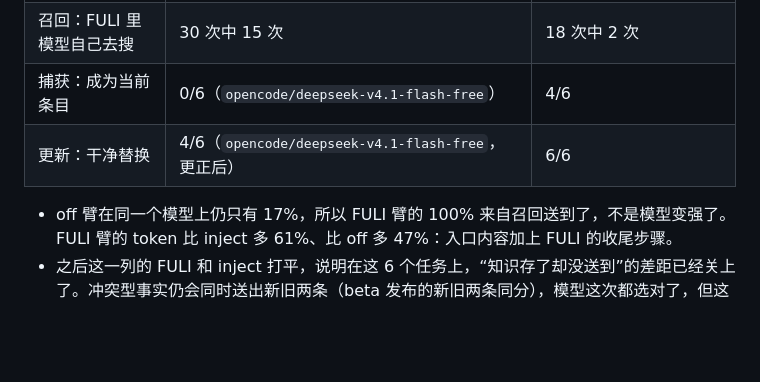
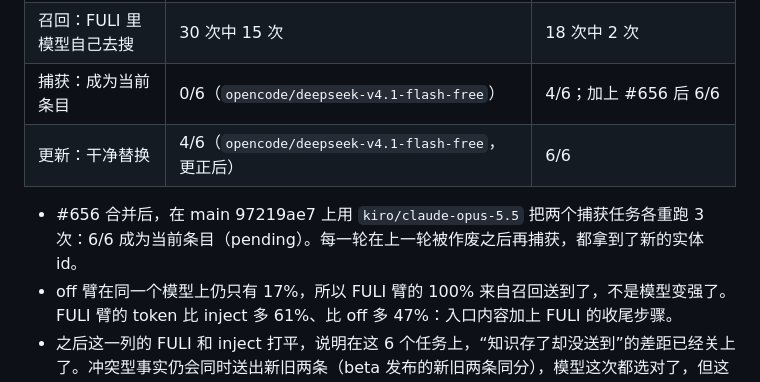
Before and after one commit to JevonsCode/fuli, a Markdown page: FULI_ALIGNMENT_BENCHMARK.md, the part around the change. GitHub-like rendering; blank space fills up the shorter version.

Commit message:
rec#63: memory3 capture 6/6 after #656 (kiro/claude-opus-5.5)
Skills: N/A - benchmark doc only.

```diff
--- a/FULI_ALIGNMENT_BENCHMARK.md
+++ b/FULI_ALIGNMENT_BENCHMARK.md
@@ -511,9 +511,10 @@ append_decision_validation(
 | 召回：off 成功率 | 6%、17% | 17% |
 | 召回：入口送出当前版本 | 0/6 个任务 | 5/6 个任务 |
 | 召回：FULI 里模型自己去搜 | 30 次中 15 次 | 18 次中 2 次 |
-| 捕获：成为当前条目 | 0/6（`opencode/deepseek-v4.1-flash-free`） | 4/6 |
+| 捕获：成为当前条目 | 0/6（`opencode/deepseek-v4.1-flash-free`） | 4/6；加上 #656 后 6/6 |
 | 更新：干净替换 | 4/6（`opencode/deepseek-v4.1-flash-free`，更正后） | 6/6 |
 
+- #656 合并后，在 main 97219ae7 上用 `kiro/claude-opus-5.5` 把两个捕获任务各重跑 3 次：6/6 成为当前条目（pending）。每一轮在上一轮被作废之后再捕获，都拿到了新的实体 id。
 - off 臂在同一个模型上仍只有 17%，所以 FULI 臂的 100% 来自召回送到了，不是模型变强了。FULI 臂的 token 比 inject 多 61%、比 off 多 47%：入口内容加上 FULI 的收尾步骤。
 - 之后这一列的 FULI 和 inject 打平，说明在这 6 个任务上，“知识存了却没送到”的差距已经关上了。冲突型事实仍会同时送出新旧两条（beta 发布的新旧两条同分），模型这次都选对了，但这正是使用先验该起作用的地方。
 
```
